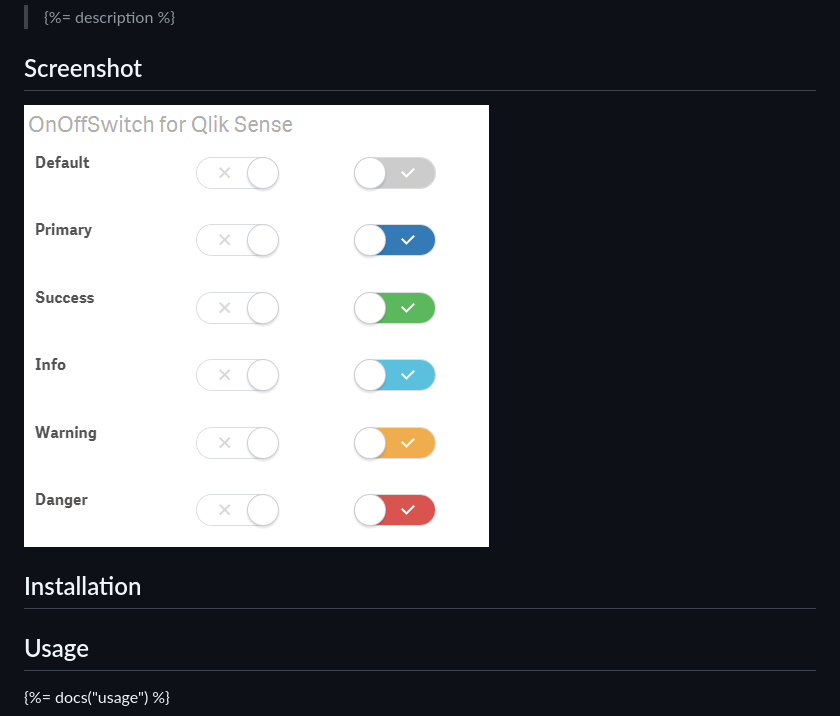
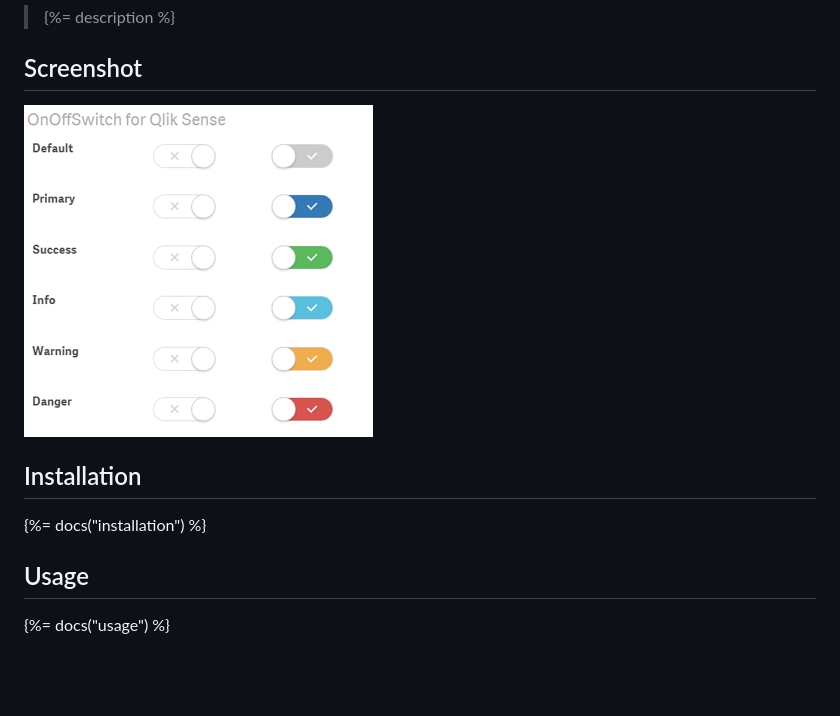
Before and after one commit to stefanwalther/sense-on-off-switch, a Markdown page: .verb.md, the part around the change. GitHub-like rendering; pictures changed too: docs/images/On-Off-Switch--Qlik-Sense_small.png (added); blank space fills up the shorter version.

```diff
--- a/.verb.md
+++ b/.verb.md
@@ -6,9 +6,10 @@
 
 ## Screenshot
 
-![](docs/images/qsOnOffSwitch_for_Qlik_Sense.png)
+![](docs/images/On-Off-Switch--Qlik-Sense_small.png)
 
 ## Installation
+{%= docs("installation") %}
 
 ## Usage
 {%= docs("usage") %}
```
Also changed, not shown: README.md (+62 -4 lines), docs/images/On-Off-Switch--Qlik-Sense_large.png (renamed from docs/images/qsOnOffSwitch_for_Qlik_Sense.png), docs/images/On-Off-Switch--Qlik-Sense_wide.png (added), docs/images/prop-panel.png (added), 7 other files.
